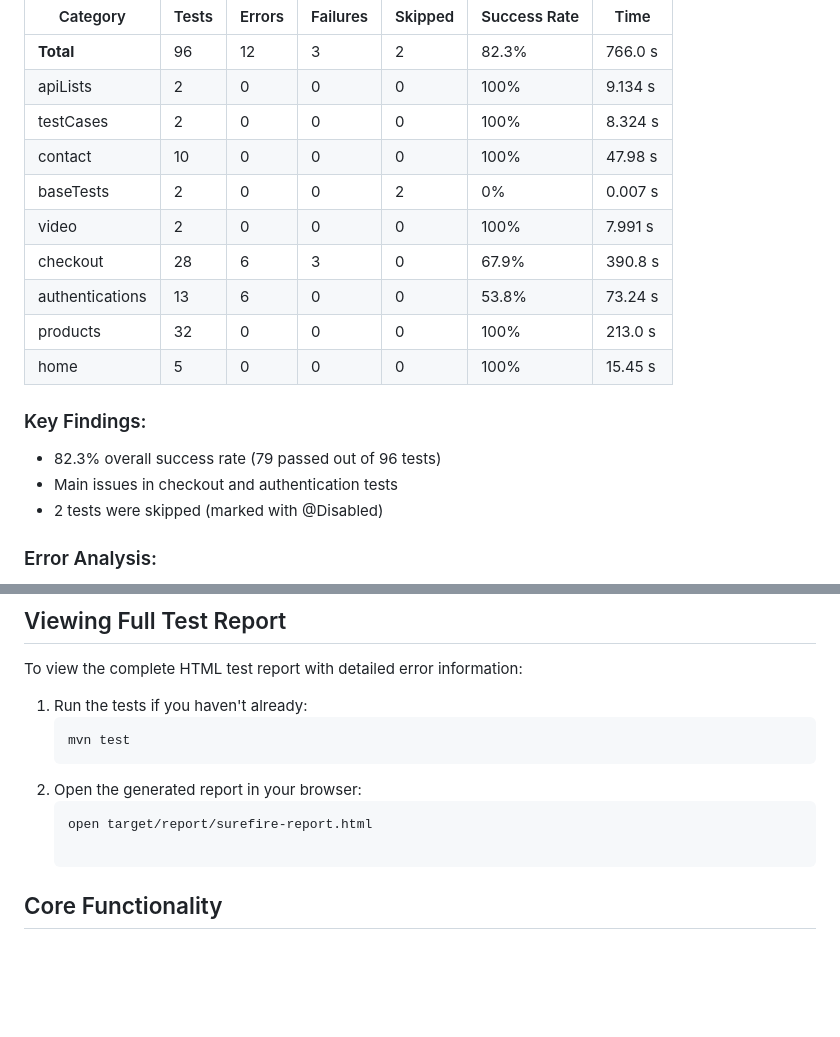
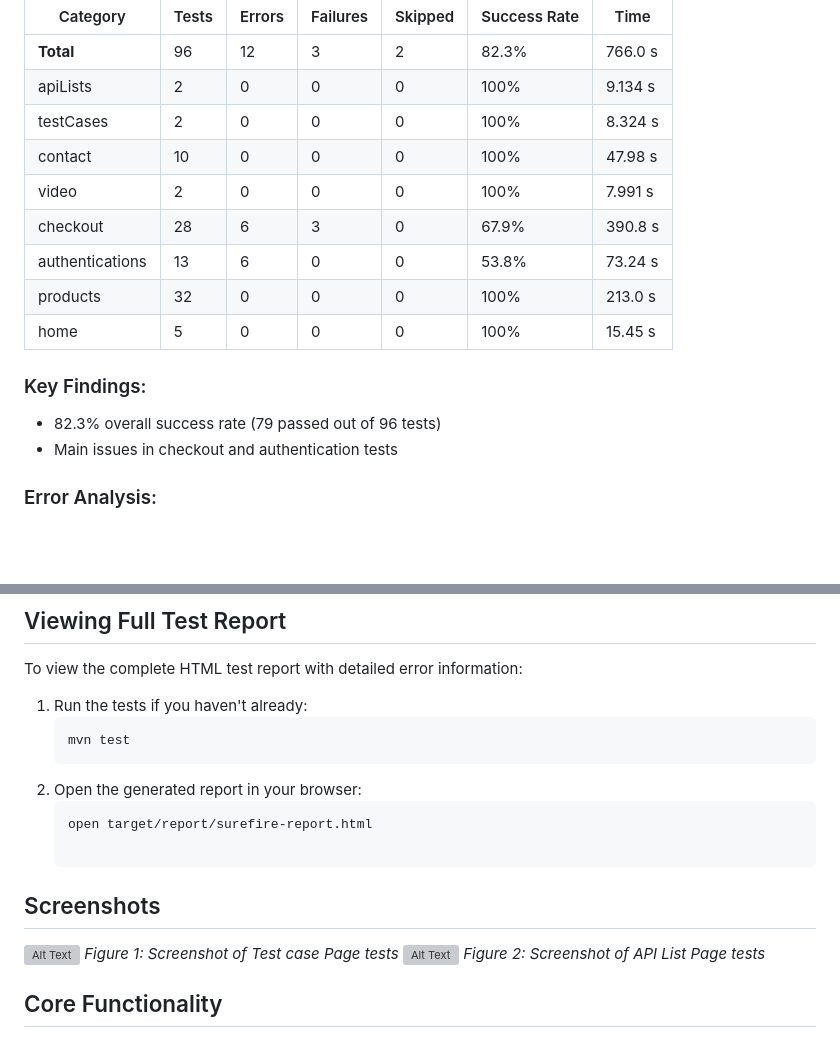
Before and after one commit to abiolaah/AutomationExerciseTest, a Markdown page: README.md, 2 parts joined by grey strips. GitHub-like rendering; blank space fills up the shorter version; grey boxes are pictures that could not be loaded.

Commit message:
Update read me to include report summary and screenshots

````diff
--- a/README.md
+++ b/README.md
@@ -16,7 +18,6 @@ Here's a summary of the latest test execution:
 | apiLists         | 2     | 0      | 0        | 0       | 100%         | 9.134 s  |
 | testCases        | 2     | 0      | 0        | 0       | 100%         | 8.324 s  |
 | contact          | 10    | 0      | 0        | 0       | 100%         | 47.98 s  |
-| baseTests        | 2     | 0      | 0        | 2       | 0%           | 0.007 s  |
 | video            | 2     | 0      | 0        | 0       | 100%         | 7.991 s  |
 | checkout         | 28    | 6      | 3        | 0       | 67.9%        | 390.8 s  |
 | authentications  | 13    | 6      | 0        | 0       | 53.8%        | 73.24 s  |
@@ -26,7 +27,6 @@ Here's a summary of the latest test execution:
 ### Key Findings:
 - 82.3% overall success rate (79 passed out of 96 tests)
 - Main issues in checkout and authentication tests
-- 2 tests were skipped (marked with @Disabled)
 
 ### Error Analysis:
 Most errors were `NoSuchElementException`, indicating elements weren't found when expected. This suggests potential timing issues or changes in the application's UI structure.
@@ -40,6 +40,12 @@ To view the complete HTML test report with detailed error information:
 2. Open the generated report in your browser:
       ```bash
       open target/report/surefire-report.html
+
+## Screenshots
+![Alt Text](src/main/resources/screenshot/Confirm%20All%20Test%20Case%20Title_20250324_201808.png)
+*Figure 1: Screenshot of Test case Page tests*
+![Alt Text](src/main/resources/screenshot/Confirm%20API%20List%20Page%20Header%20Text_20250324_201803.png)
+*Figure 2: Screenshot of API List Page tests*
 
 ## Core Functionality
 - Test scripts were written to cover all pages of the website.
````
Also changed, not shown: other parts of README.md (+2 -0 lines).
